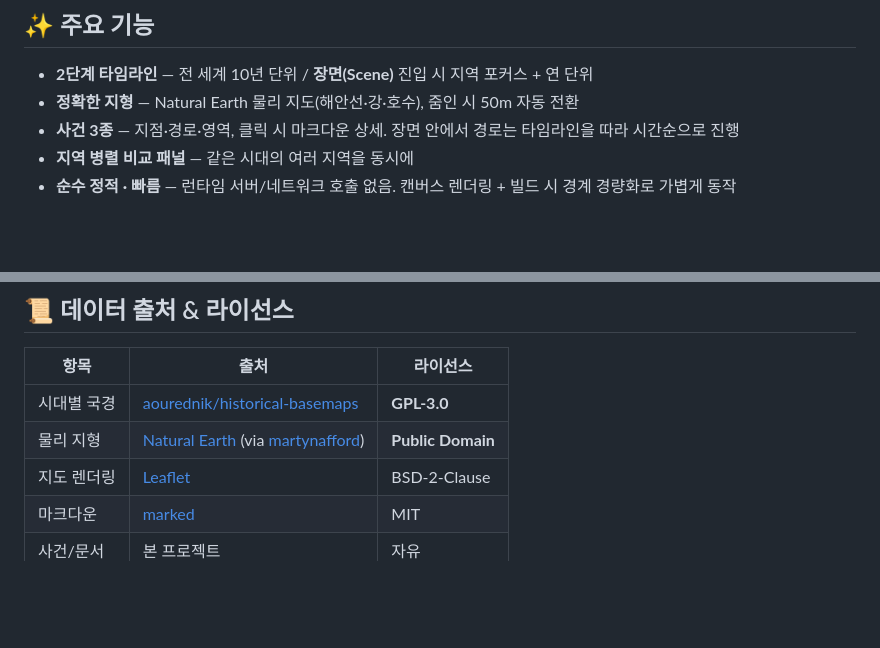
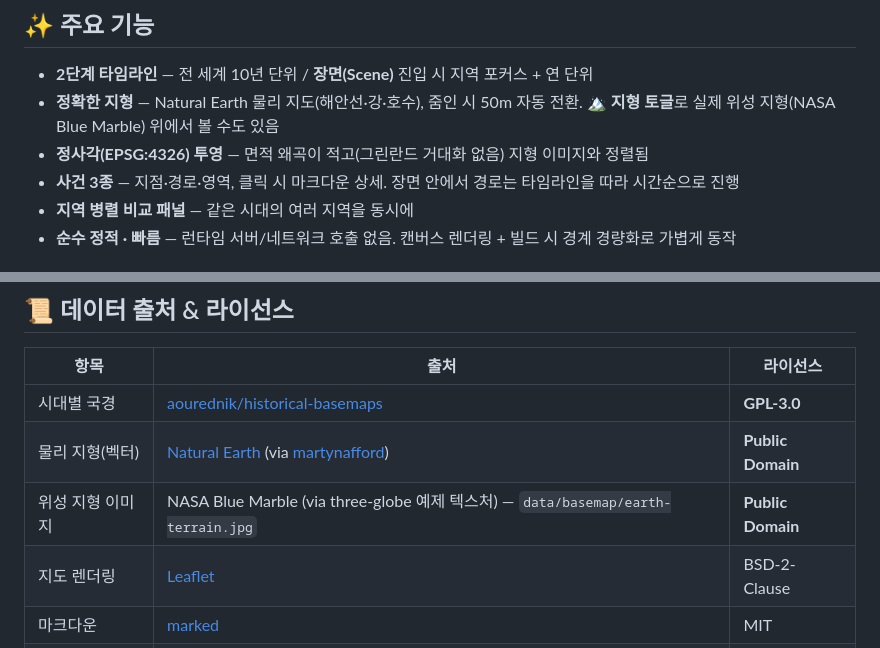
Before and after one commit to goldepond/HistoryInMap, a Markdown page: README.md, 2 parts joined by grey strips. Drawn GitHub-style; blank space fills up the shorter version.

Commit message:
docs: 정사각 투영·지형 토글·좌표 피커 반영 (README/CONCEPT, 라이선스에 NASA Blue Marble 추가)
Co-Authored-By: Claude Opus 4.8 (1M context) <noreply@anthropic.com>

```diff
--- a/README.md
+++ b/README.md
@@ -9,7 +9,8 @@
 ## ✨ 주요 기능
 
 - **2단계 타임라인** — 전 세계 10년 단위 / **장면(Scene)** 진입 시 지역 포커스 + 연 단위
-- **정확한 지형** — Natural Earth 물리 지도(해안선·강·호수), 줌인 시 50m 자동 전환
+- **정확한 지형** — Natural Earth 물리 지도(해안선·강·호수), 줌인 시 50m 자동 전환. **🏔 지형 토글**로 실제 위성 지형(NASA Blue Marble) 위에서 볼 수도 있음
+- **정사각(EPSG:4326) 투영** — 면적 왜곡이 적고(그린란드 거대화 없음) 지형 이미지와 정렬됨
 - **사건 3종** — 지점·경로·영역, 클릭 시 마크다운 상세. 장면 안에서 경로는 타임라인을 따라 시간순으로 진행
 - **지역 병렬 비교 패널** — 같은 시대의 여러 지역을 동시에
 - **순수 정적 · 빠름** — 런타임 서버/네트워크 호출 없음. 캔버스 렌더링 + 빌드 시 경계 경량화로 가볍게 동작
@@ -296,7 +297,8 @@ npm run build                             # 경량 경계 + 매니페스트 재
 | 항목 | 출처 | 라이선스 |
 | --- | --- | --- |
 | 시대별 국경 | [aourednik/historical-basemaps](https://github.com/aourednik/historical-basemaps) | **GPL-3.0** |
-| 물리 지형 | [Natural Earth](https://www.naturalearthdata.com/) (via [martynafford](https://github.com/martynafford/natural-earth-geojson)) | **Public Domain** |
+| 물리 지형(벡터) | [Natural Earth](https://www.naturalearthdata.com/) (via [martynafford](https://github.com/martynafford/natural-earth-geojson)) | **Public Domain** |
+| 위성 지형 이미지 | NASA Blue Marble (via three-globe 예제 텍스처) — `data/basemap/earth-terrain.jpg` | **Public Domain** |
 | 지도 렌더링 | [Leaflet](https://leafletjs.com/) | BSD-2-Clause |
 | 마크다운 | [marked](https://github.com/markedjs/marked) | MIT |
 | 사건/문서 | 본 프로젝트 | 자유 |
```
Also changed, not shown: docs/CONCEPT.md (+12 -0 lines).
